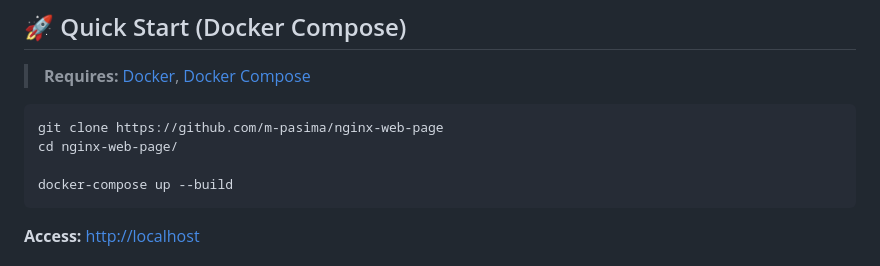
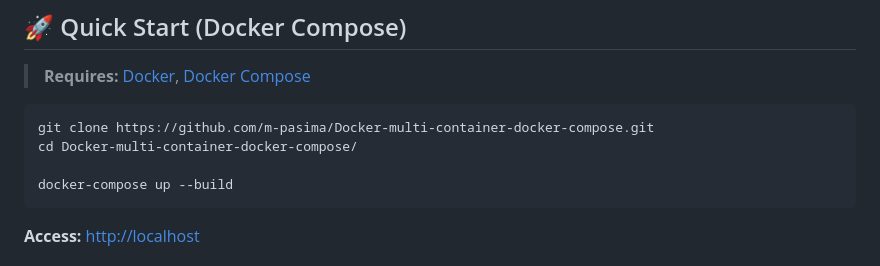
Before and after one commit to m-pasima/Docker-multi-container-docker-compose, a Markdown page: README.md, the part around the change. Drawn GitHub-style.

````diff
--- a/README.md
+++ b/README.md
@@ -45,8 +45,8 @@ This project features a Node.js backend, PostgreSQL database, and an Nginx front
 > **Requires:** [Docker](https://www.docker.com/get-started), [Docker Compose](https://docs.docker.com/compose/install/)
 
 ```bash
-git clone https://github.com/m-pasima/nginx-web-page
-cd nginx-web-page/
+git clone https://github.com/m-pasima/Docker-multi-container-docker-compose.git
+cd Docker-multi-container-docker-compose/
 
 docker-compose up --build
 ```
````
